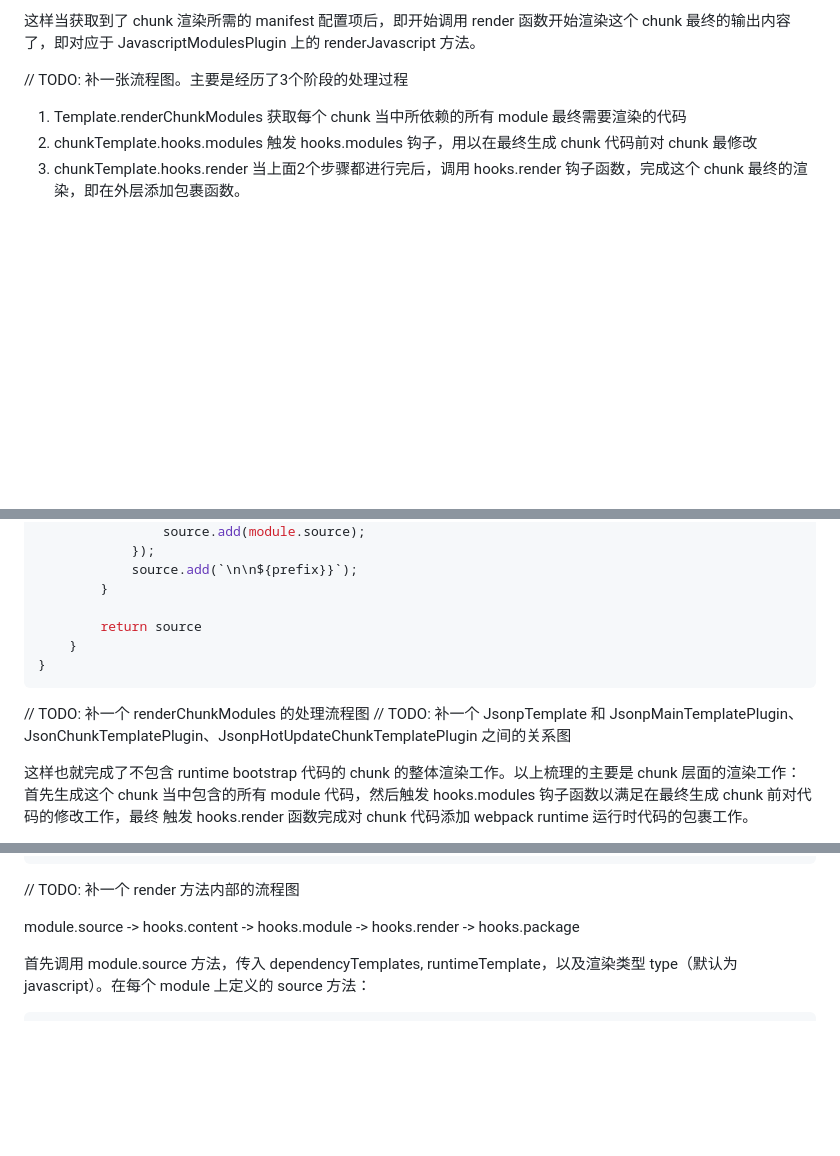
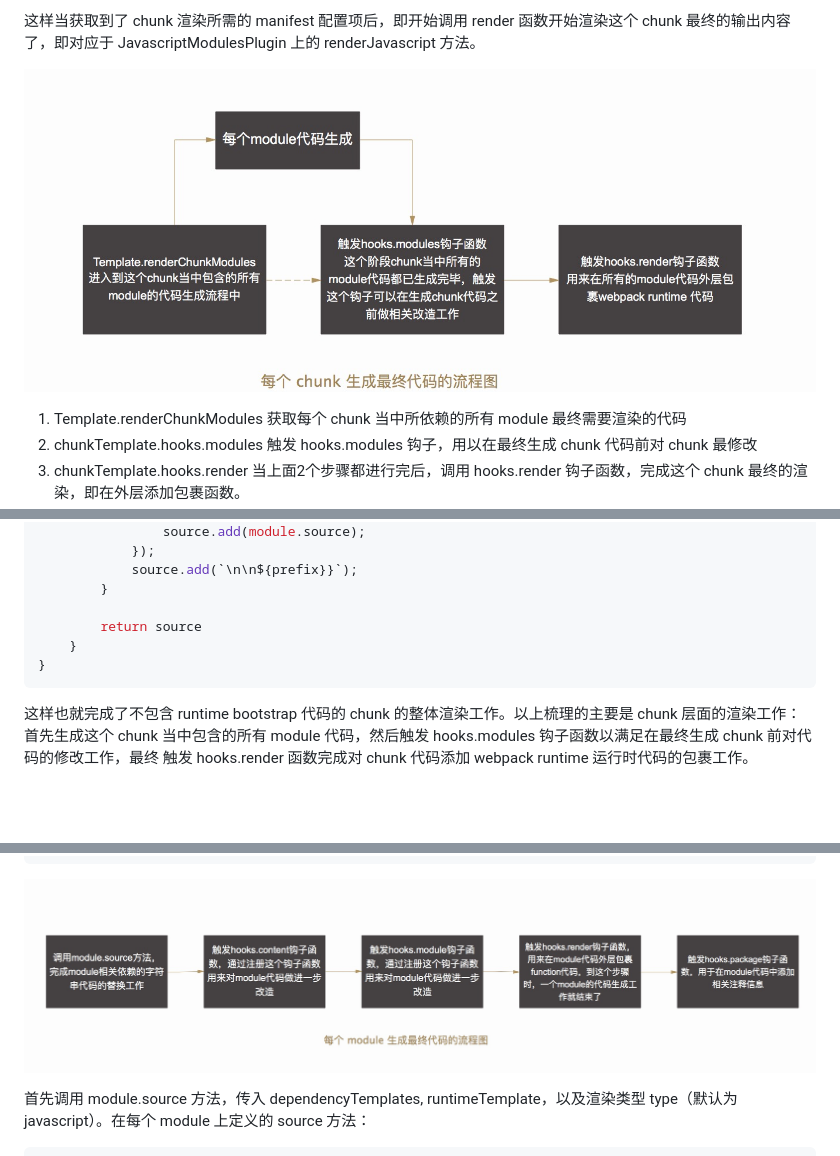
Before and after one commit to CommanderXL/study, a Markdown page: Webpack/emit-assets.md, 3 parts joined by grey strips. Rendered like a GitHub page; pictures changed too: images/webpack/emit-assets-chunk.jpeg (added), images/webpack/emit-assets-module.jpeg (added); blank space fills up the shorter version.

````diff
--- a/Webpack/emit-assets.md
+++ b/Webpack/emit-assets.md
@@ -326,7 +326,7 @@ class JavascriptModulesPlugin {
 
 这样当获取到了 chunk 渲染所需的 manifest 配置项后，即开始调用 render 函数开始渲染这个 chunk 最终的输出内容了，即对应于 JavascriptModulesPlugin 上的 renderJavascript 方法。
 
-// TODO: 补一张流程图。主要是经历了3个阶段的处理过程
+![emit-assets-chunk](../images/webpack/emit-assets-chunk.jpeg)
 
 1. Template.renderChunkModules 获取每个 chunk 当中所依赖的所有 module 最终需要渲染的代码
 2. chunkTemplate.hooks.modules 触发 hooks.modules 钩子，用以在最终生成 chunk 代码前对 chunk 最修改
@@ -416,9 +416,6 @@ class Template {
 }
 ```
 
-// TODO: 补一个 renderChunkModules 的处理流程图
-// TODO: 补一个 JsonpTemplate 和 JsonpMainTemplatePlugin、JsonChunkTemplatePlugin、JsonpHotUpdateChunkTemplatePlugin 之间的关系图
-
 这样也就完成了不包含 runtime bootstrap 代码的 chunk 的整体渲染工作。以上梳理的主要是 chunk 层面的渲染工作：首先生成这个 chunk 当中包含的所有 module 代码，然后触发 hooks.modules 钩子函数以满足在最终生成 chunk 前对代码的修改工作，最终 触发 hooks.render 函数完成对 chunk 代码添加 webpack runtime 运行时代码的包裹工作。
 
 接下来让我们来看下在 chunk 渲染过程中，如何对每个所依赖的 module 进行渲染拼接代码的，即在 Template 类当中提供的 renderChunkModules 方法中，遍历这个 chunk 当中所有依赖的 module 过程中，调用 moduleTemplate.render 完成每个 module 的代码渲染拼接工作。
@@ -493,9 +490,7 @@ module.exports = class ModuleTemplate extends Tapable {
 }
 ```
 
-// TODO: 补一个 render 方法内部的流程图
-
-module.source -> hooks.content -> hooks.module -> hooks.render -> hooks.package
+![emit-assets-module](../images/webpack/emit-assets-module.jpeg)
 
 首先调用 module.source 方法，传入 dependencyTemplates, runtimeTemplate，以及渲染类型 type（默认为 javascript）。在每个 module 上定义的 source 方法：
 
````
Also changed, not shown: other parts of Webpack/emit-assets.md (+1 -1 lines), 1 other file.
